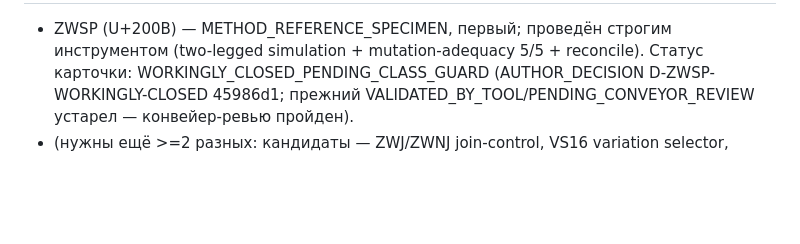
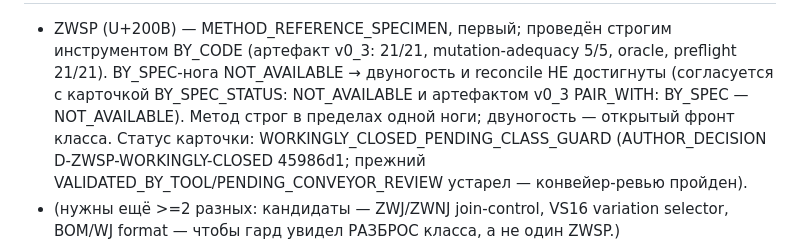
Before and after one commit to Rus1978Rus/msl_mip, a Markdown page: foundation_layer/CLASS_FRONT_INVISIBLE_SIGNS.md, the part around the change. Drawn GitHub-style; blank space fills up the shorter version.

Commit message:
CLASS_FRONT: fix ZWSP specimen claim two-legged to BY_CODE-only. Line claimed "two-legged simulation + reconcile" but BY_SPEC is NOT_AVAILABLE (no second leg, reconcile impossible). Now honest: BY_CODE leg passed (v0_3, 21/21, mutation 5/5, oracle, preflight), BY_SPEC NOT_AVAILABLE, two-legged not achieved. Aligned with card BY_SPEC_STATUS and v0_3 PAIR_WITH. Last claim-not-evidence item from section-7 inventory.
Co-Authored-By: Claude Opus 4.8 <noreply@anthropic.com>

```diff
--- a/foundation_layer/CLASS_FRONT_INVISIBLE_SIGNS.md
+++ b/foundation_layer/CLASS_FRONT_INVISIBLE_SIGNS.md
@@ -40,7 +40,11 @@ BLOCKS:
 SPECIMENS (образцы класса)
 ============================================================
 - ZWSP (U+200B) — METHOD_REFERENCE_SPECIMEN, первый; проведён строгим
-  инструментом (two-legged simulation + mutation-adequacy 5/5 + reconcile).
+  инструментом BY_CODE (артефакт v0_3: 21/21, mutation-adequacy 5/5, oracle,
+  preflight 21/21). BY_SPEC-нога NOT_AVAILABLE → двуногость и reconcile НЕ
+  достигнуты (согласуется с карточкой BY_SPEC_STATUS: NOT_AVAILABLE и артефактом
+  v0_3 PAIR_WITH: BY_SPEC — NOT_AVAILABLE). Метод строг в пределах одной ноги;
+  двуногость — открытый фронт класса.
   Статус карточки: WORKINGLY_CLOSED_PENDING_CLASS_GUARD (AUTHOR_DECISION
   D-ZWSP-WORKINGLY-CLOSED 45986d1; прежний VALIDATED_BY_TOOL/PENDING_CONVEYOR_REVIEW
   устарел — конвейер-ревью пройден).
```
